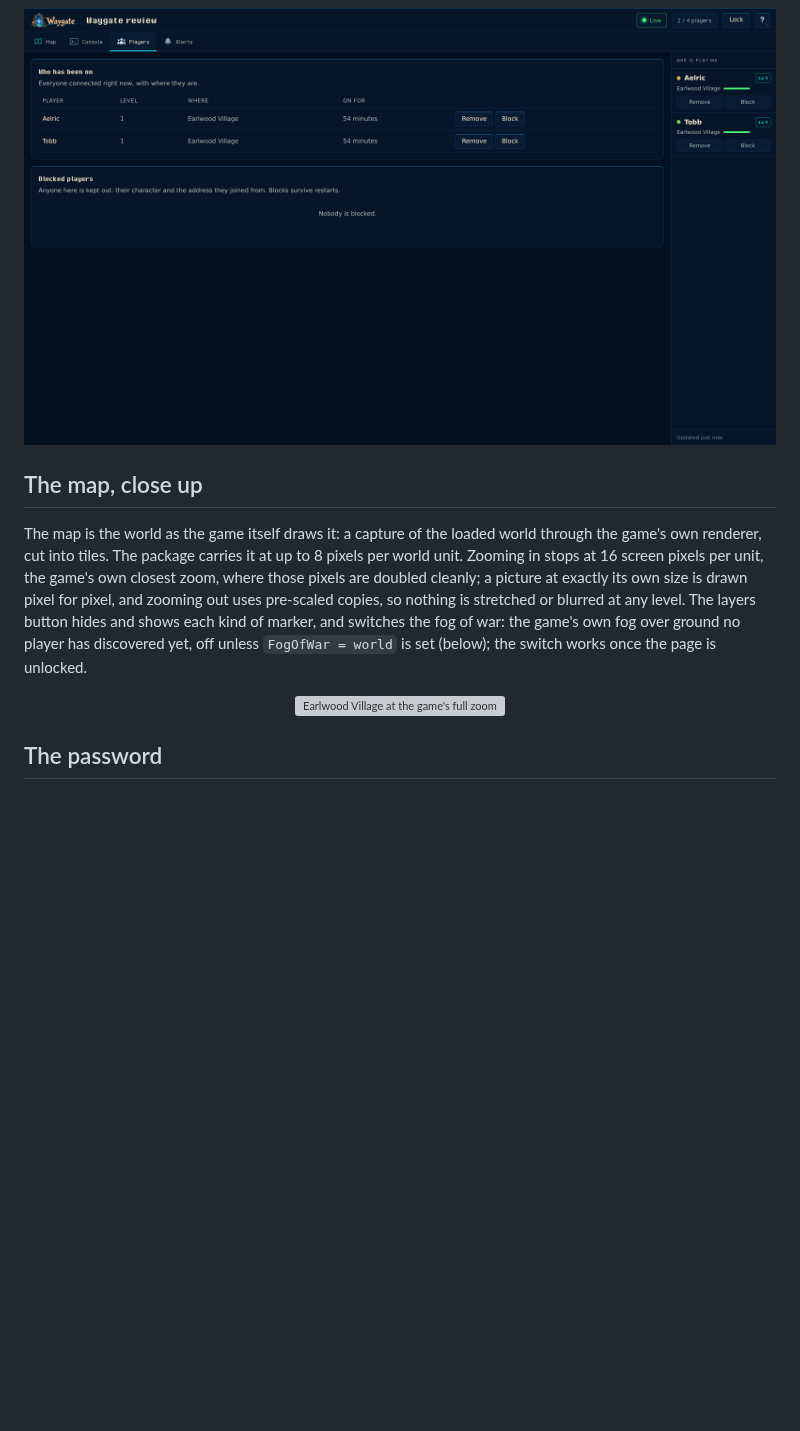
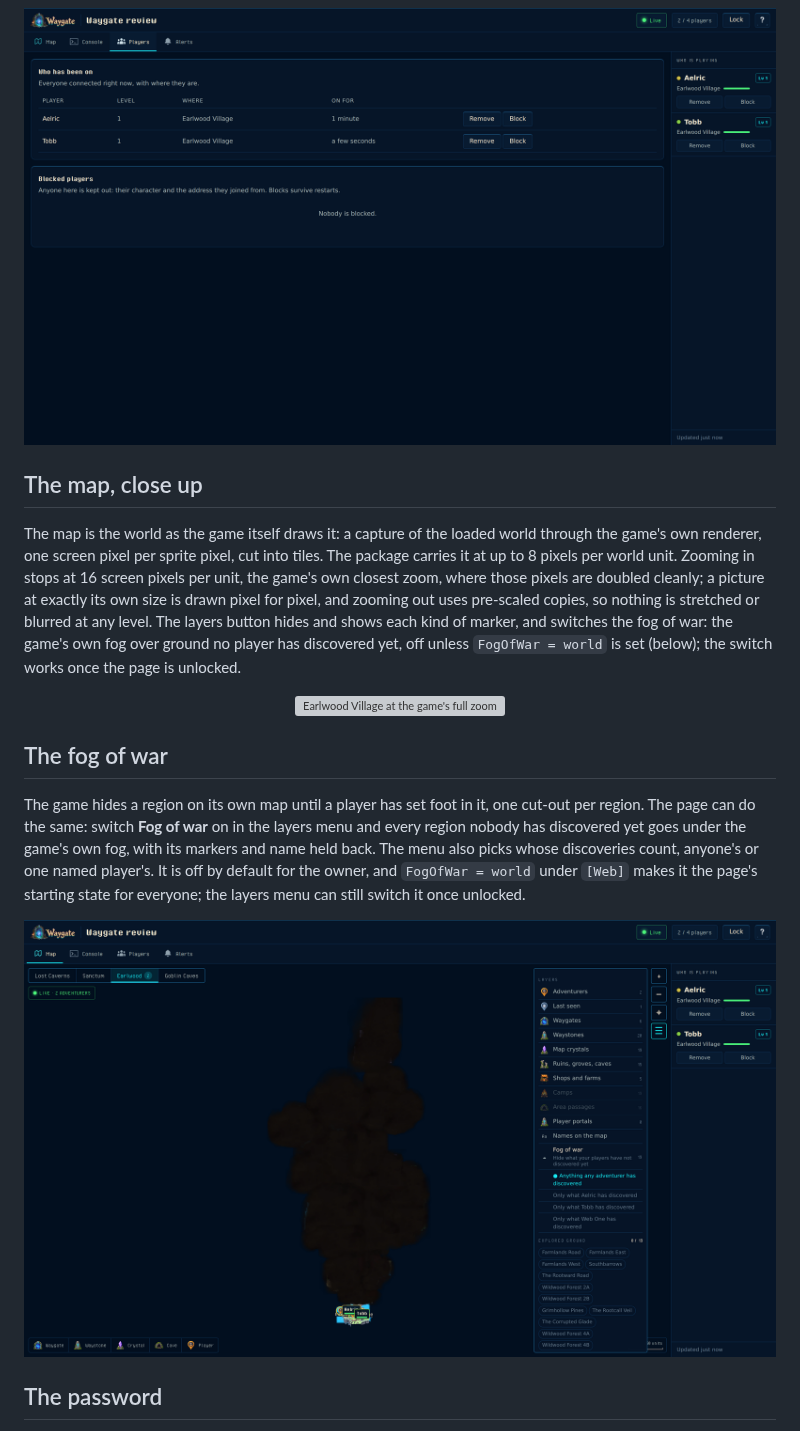
Before and after one commit to humangenome/WaygateServer, a Markdown page: docs/web.md, the part around one of its changes. Drawn GitHub-style; pictures changed too: docs/img/web-fog.png (added), docs/img/web-players.png; blank space fills up the shorter version; grey boxes are pictures that could not be loaded.

```diff
--- a/docs/web.md
+++ b/docs/web.md
@@ -27,10 +27,18 @@ The rail on the right lists who is playing on every tab; on a phone it is a shee
 
 ## The map, close up
 
-The map is the world as the game itself draws it: a capture of the loaded world through the game's own renderer, cut into tiles. The package carries it at up to 8 pixels per world unit. Zooming in stops at 16 screen pixels per unit, the game's own closest zoom, where those pixels are doubled cleanly; a picture at exactly its own size is drawn pixel for pixel, and zooming out uses pre-scaled copies, so nothing is stretched or blurred at any level. The layers button hides and shows each kind of marker, and switches the fog of war: the game's own fog over ground no player has discovered yet, off unless `FogOfWar = world` is set (below); the switch works once the page is unlocked.
+The map is the world as the game itself draws it: a capture of the loaded world through the game's own renderer, one screen pixel per sprite pixel, cut into tiles. The package carries it at up to 8 pixels per world unit. Zooming in stops at 16 screen pixels per unit, the game's own closest zoom, where those pixels are doubled cleanly; a picture at exactly its own size is drawn pixel for pixel, and zooming out uses pre-scaled copies, so nothing is stretched or blurred at any level. The layers button hides and shows each kind of marker, and switches the fog of war: the game's own fog over ground no player has discovered yet, off unless `FogOfWar = world` is set (below); the switch works once the page is unlocked.
 
 <p align="center">
   <img src="img/web-map-zoom.png" alt="Earlwood Village at the game's full zoom" width="860">
+</p>
+
+## The fog of war
+
+The game hides a region on its own map until a player has set foot in it, one cut-out per region. The page can do the same: switch **Fog of war** on in the layers menu and every region nobody has discovered yet goes under the game's own fog, with its markers and name held back. The menu also picks whose discoveries count, anyone's or one named player's. It is off by default for the owner, and `FogOfWar = world` under `[Web]` makes it the page's starting state for everyone; the layers menu can still switch it once unlocked.
+
+<p align="center">
+  <img src="img/web-fog.png" alt="The fog of war on: the village a player has discovered is drawn, the rest of Earlwood is under the game's fog, and the layers menu lists whose discoveries count" width="860">
 </p>
 
 ## The password
```
Also changed, not shown: other parts of docs/web.md (+2 -2 lines), README.md (+7 -2 lines), docs/img/web-console.png, docs/img/web-map.png, 1 other file.
